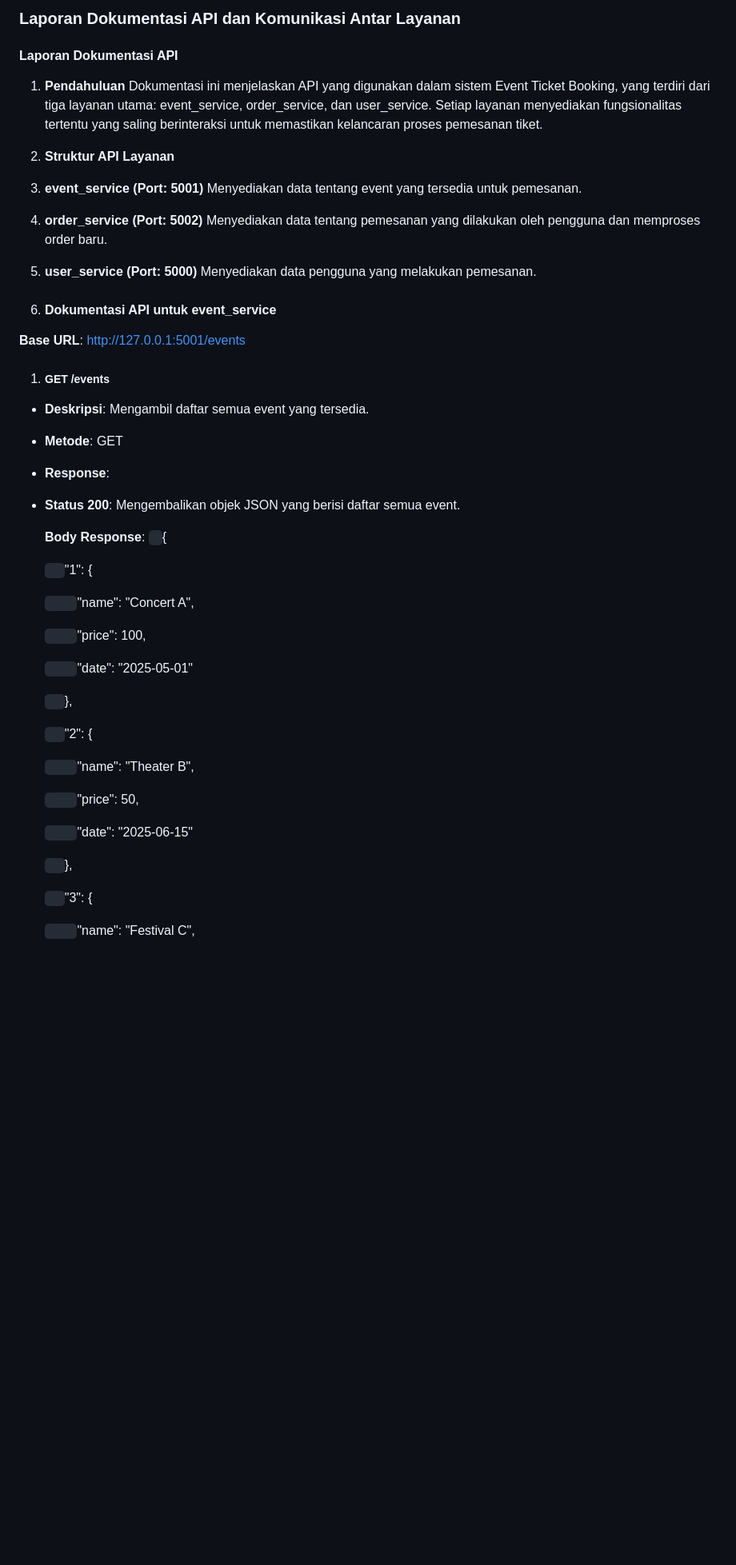
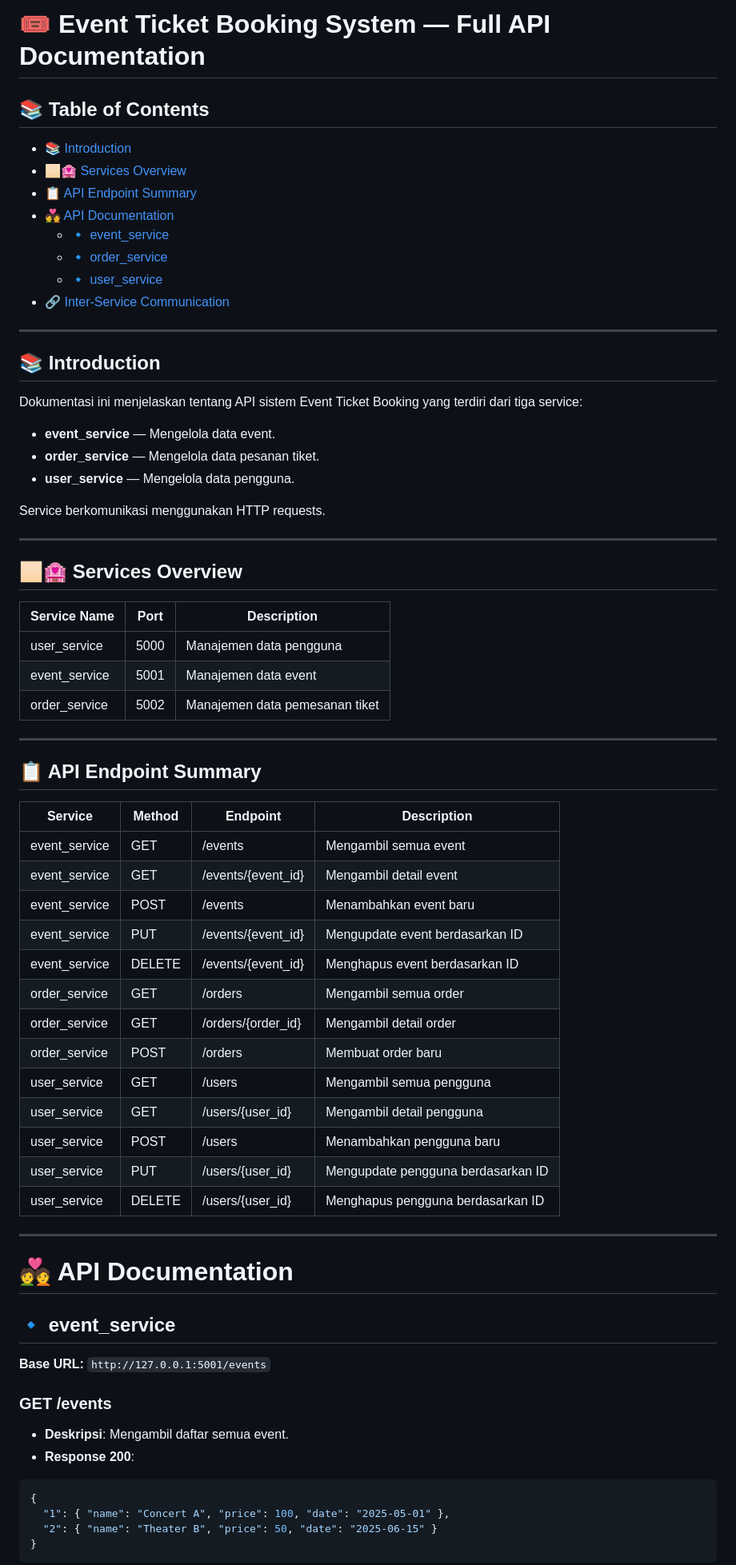
Before and after one commit to kiranaadira/ALTERNATIF_IAE, a Markdown page: README.md, the part around one of its changes. Shown at 80% size. GitHub-like rendering; blank space fills up the shorter version.

````diff
--- a/README.md
+++ b/README.md
@@ -1,47 +1,69 @@
-### <a name="_5d08dtim7m0w"></a>**Laporan Dokumentasi API dan Komunikasi Antar Layanan**
-#### <a name="_1czossiyd853"></a>**Laporan Dokumentasi API**
-1. **Pendahuluan**
-   Dokumentasi ini menjelaskan API yang digunakan dalam sistem Event Ticket Booking, yang terdiri dari tiga layanan utama: event\_service, order\_service, dan user\_service. Setiap layanan menyediakan fungsionalitas tertentu yang saling berinteraksi untuk memastikan kelancaran proses pemesanan tiket.
+# 🎟️ Event Ticket Booking System — Full API Documentation
 
-1. **Struktur API Layanan**
-1. **event\_service (Port: 5001)**
-   Menyediakan data tentang event yang tersedia untuk pemesanan.
-1. **order\_service (Port: 5002)**
-   Menyediakan data tentang pemesanan yang dilakukan oleh pengguna dan memproses order baru.
-1. **user\_service (Port: 5000)**
-   Menyediakan data pengguna yang melakukan pemesanan.
-1. #### <a name="_hv1yc0hk95jf"></a>**Dokumentasi API untuk event\_service**
-**Base URL**: http://127.0.0.1:5001/events
-1. ##### <a name="_3psvsxbindmd"></a>**GET /events**
-- **Deskripsi**: Mengambil daftar semua event yang tersedia.
-- **Metode**: GET
-- **Response**:
-- **Status 200**: Mengembalikan objek JSON yang berisi daftar semua event.
+## 📚 Table of Contents
+- [📚 Introduction](#-introduction)
+- [🏻🏩 Services Overview](#-services-overview)
+- [📋 API Endpoint Summary](#-api-endpoint-summary)
+- [💑 API Documentation](#-api-documentation)
+  - [🔹 event_service](#-event_service)
+  - [🔹 order_service](#-order_service)
+  - [🔹 user_service](#-user_service)
+- [🔗 Inter-Service Communication](#-inter-service-communication)
 
-  **Body Response**:
-  ` `{
+---
 
-  `  `"1": {
+## 📚 Introduction
+Dokumentasi ini menjelaskan tentang API sistem Event Ticket Booking yang terdiri dari tiga service:
+- **event_service** — Mengelola data event.
+- **order_service** — Mengelola data pesanan tiket.
+- **user_service** — Mengelola data pengguna.
 
-  `    `"name": "Concert A",
+Service berkomunikasi menggunakan HTTP requests.
 
-  `    `"price": 100,
+---
 
-  `    `"date": "2025-05-01"
+## 🏻🏩 Services Overview
 
-  `  `},
+| Service Name  | Port  | Description                    |
+|---------------|-------|---------------------------------|
+| user_service  | 5000  | Manajemen data pengguna         |
+| event_service | 5001  | Manajemen data event            |
+| order_service | 5002  | Manajemen data pemesanan tiket   |
 
-  `  `"2": {
+---
 
-  `    `"name": "Theater B",
+## 📋 API Endpoint Summary
 
-  `    `"price": 50,
+| Service        | Method | Endpoint              | Description                          |
+|----------------|--------|-----------------------|--------------------------------------|
+| event_service  | GET    | /events                | Mengambil semua event                |
+| event_service  | GET    | /events/{event_id}     | Mengambil detail event               |
+| event_service  | POST   | /events                | Menambahkan event baru               |
+| event_service  | PUT    | /events/{event_id}     | Mengupdate event berdasarkan ID      |
+| event_service  | DELETE | /events/{event_id}     | Menghapus event berdasarkan ID       |
+| order_service  | GET    | /orders                | Mengambil semua order                |
+| order_service  | GET    | /orders/{order_id}     | Mengambil detail order               |
+| order_service  | POST   | /orders                | Membuat order baru                   |
+| user_service   | GET    | /users                 | Mengambil semua pengguna             |
+| user_service   | GET    | /users/{user_id}       | Mengambil detail pengguna            |
+| user_service   | POST   | /users                 | Menambahkan pengguna baru            |
+| user_service   | PUT    | /users/{user_id}       | Mengupdate pengguna berdasarkan ID   |
+| user_service   | DELETE | /users/{user_id}       | Menghapus pengguna berdasarkan ID    |
 
-  `    `"date": "2025-06-15"
+---
 
-  `  `},
+# 💑 API Documentation
 
-  `  `"3": {
+## 🔹 event_service
+**Base URL:** `http://127.0.0.1:5001/events`
 
-  `    `"name": "Festival C",
+### GET /events
+- **Deskripsi**: Mengambil daftar semua event.
+- **Response 200**:
+```json
+{
+  "1": { "name": "Concert A", "price": 100, "date": "2025-05-01" },
+  "2": { "name": "Theater B", "price": 50, "date": "2025-06-15" }
+}
+```
 
````
Also changed, not shown: other parts of README.md (+203 -245 lines).
